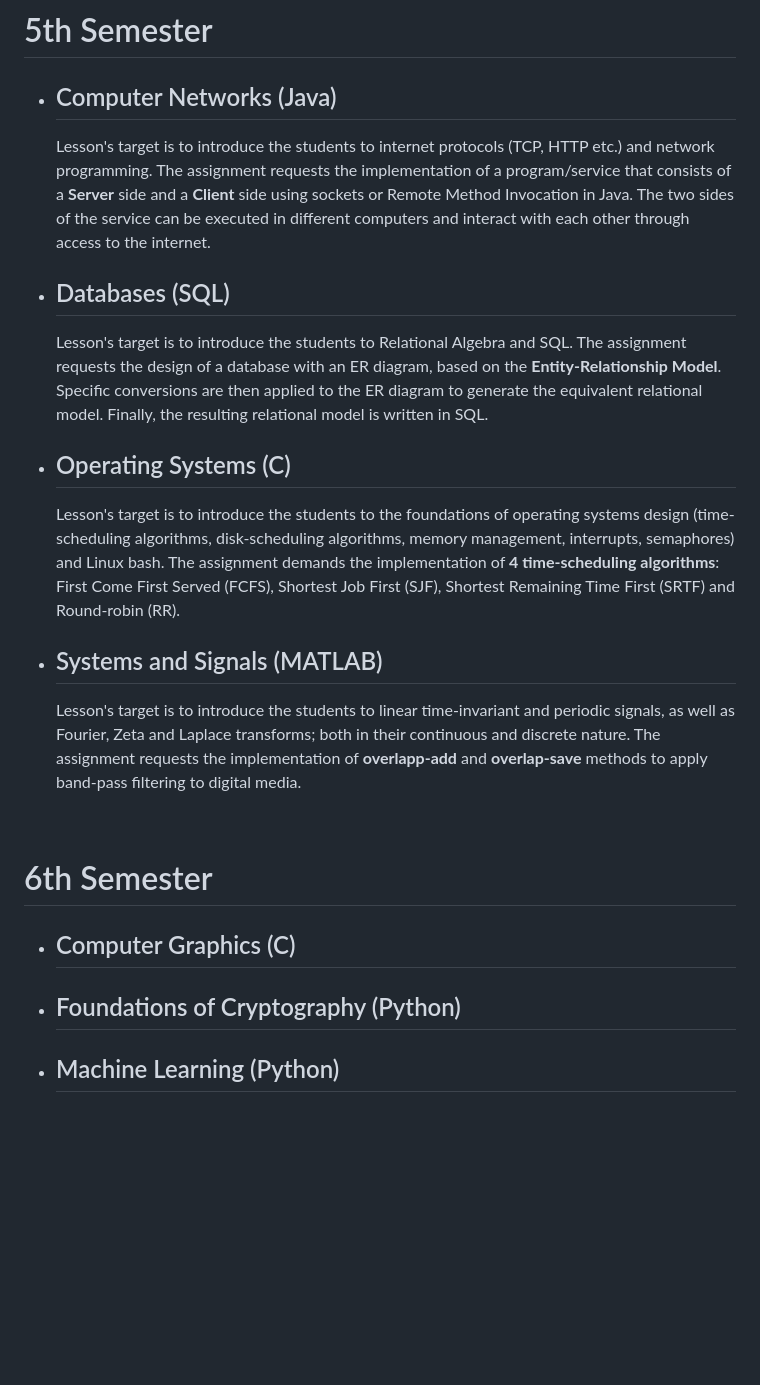
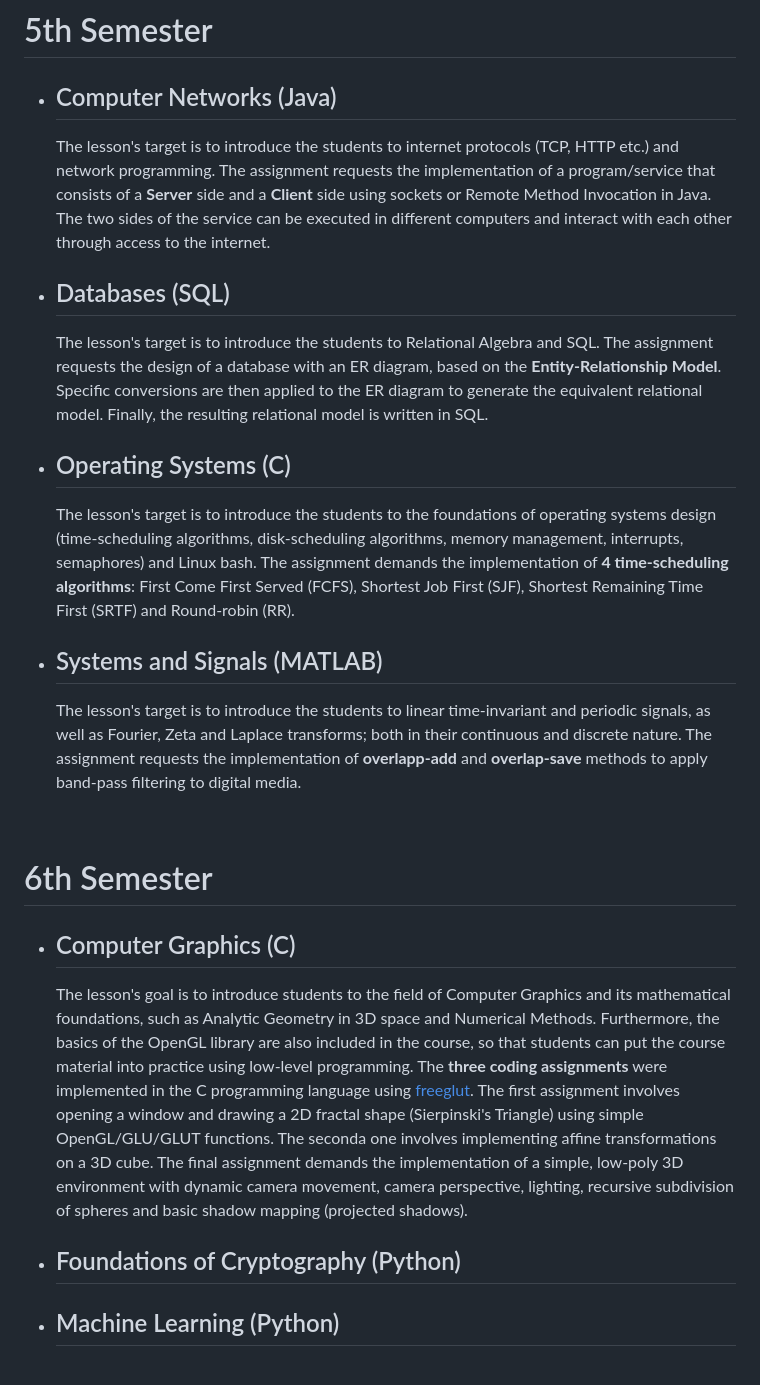
Before and after one commit to DimYfantidis/University_Projects, a Markdown page: README.md, the part around the change printed below. Drawn GitHub-style; blank space fills up the shorter version.

```diff
--- a/README.md
+++ b/README.md
@@ -32,19 +32,20 @@ An exhaustive list with every programming-related school assignment.
 
 # 5th Semester
 * ## Computer Networks (Java)
-  Lesson's target is to introduce the students to internet protocols (TCP, HTTP etc.) and network programming. The assignment requests the implementation of a program/service that consists of a **Server** side and a **Client** side using sockets or Remote Method Invocation in Java. The two sides of the service can be executed in different computers and interact with each other through access to the internet.
+  The lesson's target is to introduce the students to internet protocols (TCP, HTTP etc.) and network programming. The assignment requests the implementation of a program/service that consists of a **Server** side and a **Client** side using sockets or Remote Method Invocation in Java. The two sides of the service can be executed in different computers and interact with each other through access to the internet.
 * ## Databases (SQL)
-  Lesson's target is to introduce the students to Relational Algebra and SQL. The assignment requests the design of a database with an ER diagram, based on the **Entity-Relationship Model**. Specific conversions are then applied to the ER diagram to generate the equivalent relational model. Finally, the resulting relational model is written in SQL.
+  The lesson's target is to introduce the students to Relational Algebra and SQL. The assignment requests the design of a database with an ER diagram, based on the **Entity-Relationship Model**. Specific conversions are then applied to the ER diagram to generate the equivalent relational model. Finally, the resulting relational model is written in SQL.
 * ## Operating Systems (C)
-  Lesson's target is to introduce the students to the foundations of operating systems design (time-scheduling algorithms, disk-scheduling algorithms, memory management, interrupts, semaphores) and Linux bash. The assignment demands the implementation of **4 time-scheduling algorithms**: First Come First Served (FCFS), Shortest Job First (SJF), Shortest Remaining Time First (SRTF) and Round-robin (RR).
+  The lesson's target is to introduce the students to the foundations of operating systems design (time-scheduling algorithms, disk-scheduling algorithms, memory management, interrupts, semaphores) and Linux bash. The assignment demands the implementation of **4 time-scheduling algorithms**: First Come First Served (FCFS), Shortest Job First (SJF), Shortest Remaining Time First (SRTF) and Round-robin (RR).
 * ## Systems and Signals (MATLAB)
-  Lesson's target is to introduce the students to linear time-invariant and periodic signals, as well as Fourier, Zeta and Laplace transforms; both in their continuous and discrete nature. The assignment requests the implementation of **overlapp-add** and **overlap-save** methods to apply band-pass filtering to digital media.
+  The lesson's target is to introduce the students to linear time-invariant and periodic signals, as well as Fourier, Zeta and Laplace transforms; both in their continuous and discrete nature. The assignment requests the implementation of **overlapp-add** and **overlap-save** methods to apply band-pass filtering to digital media.
 <br/>
 
 
 # 6th Semester
 * ## Computer Graphics (C)
-* ## Foundations of Cryptography (Python)
+  The lesson's goal is to introduce students to the field of Computer Graphics and its mathematical foundations, such as Analytic Geometry in 3D space and Numerical Methods. Furthermore, the basics of the OpenGL library are also included in the course, so that students can put the course material into practice using low-level programming. The **three coding assignments** were implemented in the C programming language using [freeglut](https://freeglut.sourceforge.net/). The first assignment involves opening a window and drawing a 2D fractal shape (Sierpinski's Triangle) using simple OpenGL/GLU/GLUT functions. The seconda one involves implementing affine transformations on a 3D cube. The final assignment demands the implementation of a simple, low-poly 3D environment with dynamic camera movement, camera perspective, lighting, recursive subdivision of spheres and basic shadow mapping (projected shadows).
+ *  ## Foundations of Cryptography (Python)
 * ## Machine Learning (Python)
 <br/>
 
```
Also changed, not shown: other parts of README.md (+7 -7 lines).
